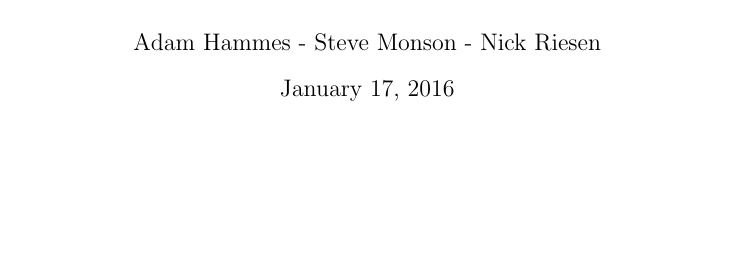
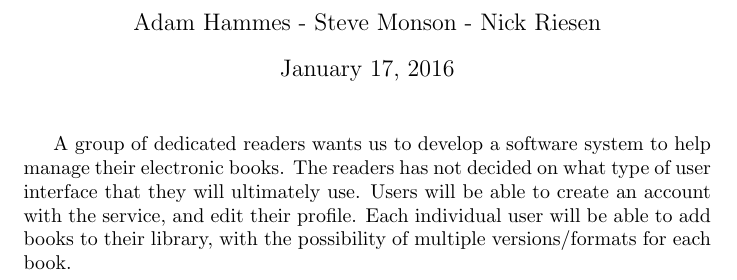
Before and after one commit to adamhammes/cs362, a LaTeX document (docs/inception/inception.tex): part of the page, cut so that both start at the same text, the shorter picture padded with empty space. Compiled offline with pdfLaTeX.

Commit message:
¨Start¨

```diff
--- a/docs/inception/inception.tex
+++ b/docs/inception/inception.tex
@@ -8,5 +8,10 @@
 
 \maketitle
 
+A group of dedicated readers wants us to develop a software system to help manage their electronic books.
+The readers has not decided on what type of user interface that they will ultimately use.
+Users will be able to create an account with the service, and edit their profile.
+Each individual user will be able to add books to their library, with the possibility of multiple versions/formats for each book.
+
 
 \end{document}
```
